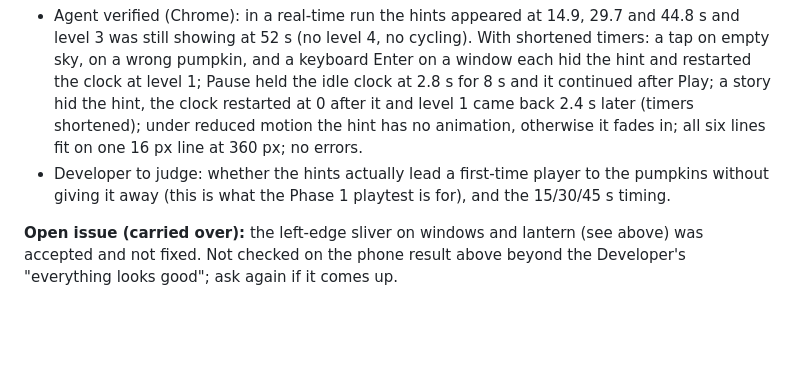
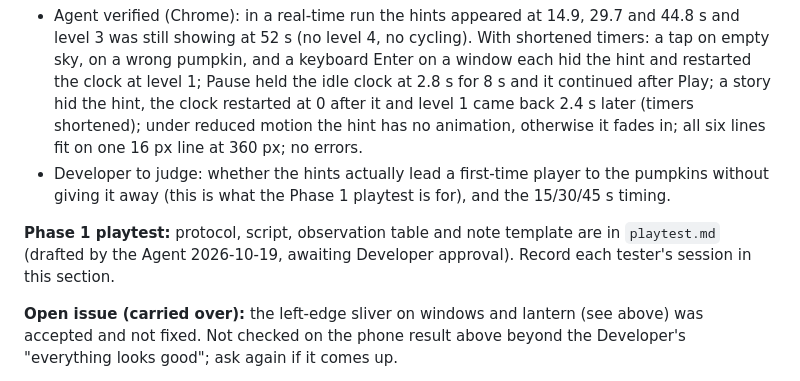
Before and after one commit to TheArkX60/ai-exploration-unit-4, a Markdown page: plan.md, the part around the change. GitHub-like rendering; blank space fills up the shorter version.

Commit message:
Draft Phase 1 playtest guide (protocol, script, observation table, note template)
Co-Authored-By: Claude Sonnet 5.5 <noreply@anthropic.com>

```diff
--- a/plan.md
+++ b/plan.md
@@ -113,6 +113,8 @@ Spec: "Story 1 build spec" in `spec.md` (Developer chose all four pumpkins small
 - Agent verified (Chrome): in a real-time run the hints appeared at 14.9, 29.7 and 44.8 s and level 3 was still showing at 52 s (no level 4, no cycling). With shortened timers: a tap on empty sky, on a wrong pumpkin, and a keyboard Enter on a window each hid the hint and restarted the clock at level 1; Pause held the idle clock at 2.8 s for 8 s and it continued after Play; a story hid the hint, the clock restarted at 0 after it and level 1 came back 2.4 s later (timers shortened); under reduced motion the hint has no animation, otherwise it fades in; all six lines fit on one 16 px line at 360 px; no errors.
 - Developer to judge: whether the hints actually lead a first-time player to the pumpkins without giving it away (this is what the Phase 1 playtest is for), and the 15/30/45 s timing.
 
+**Phase 1 playtest:** protocol, script, observation table and note template are in `playtest.md` (drafted by the Agent 2026-10-19, awaiting Developer approval). Record each tester's session in this section.
+
 **Open issue (carried over):** the left-edge sliver on windows and lantern (see above) was accepted and not fixed. Not checked on the phone result above beyond the Developer's "everything looks good"; ask again if it comes up.
 
 **Decision on flicker:** the flicker moves only on a soft halo behind each light; the window and lantern shapes stay solid. Reason: animating the hard-edged shapes (first `opacity`, then `fill-opacity`) coincided with a thin yellow sliver on the left of each light on the Developer's Edge display. The sliver remained with all animation stopped and with the halos hidden, so the flicker only made it more visible.
```
Also changed, not shown: playtest.md (added, +106 -0 lines).
